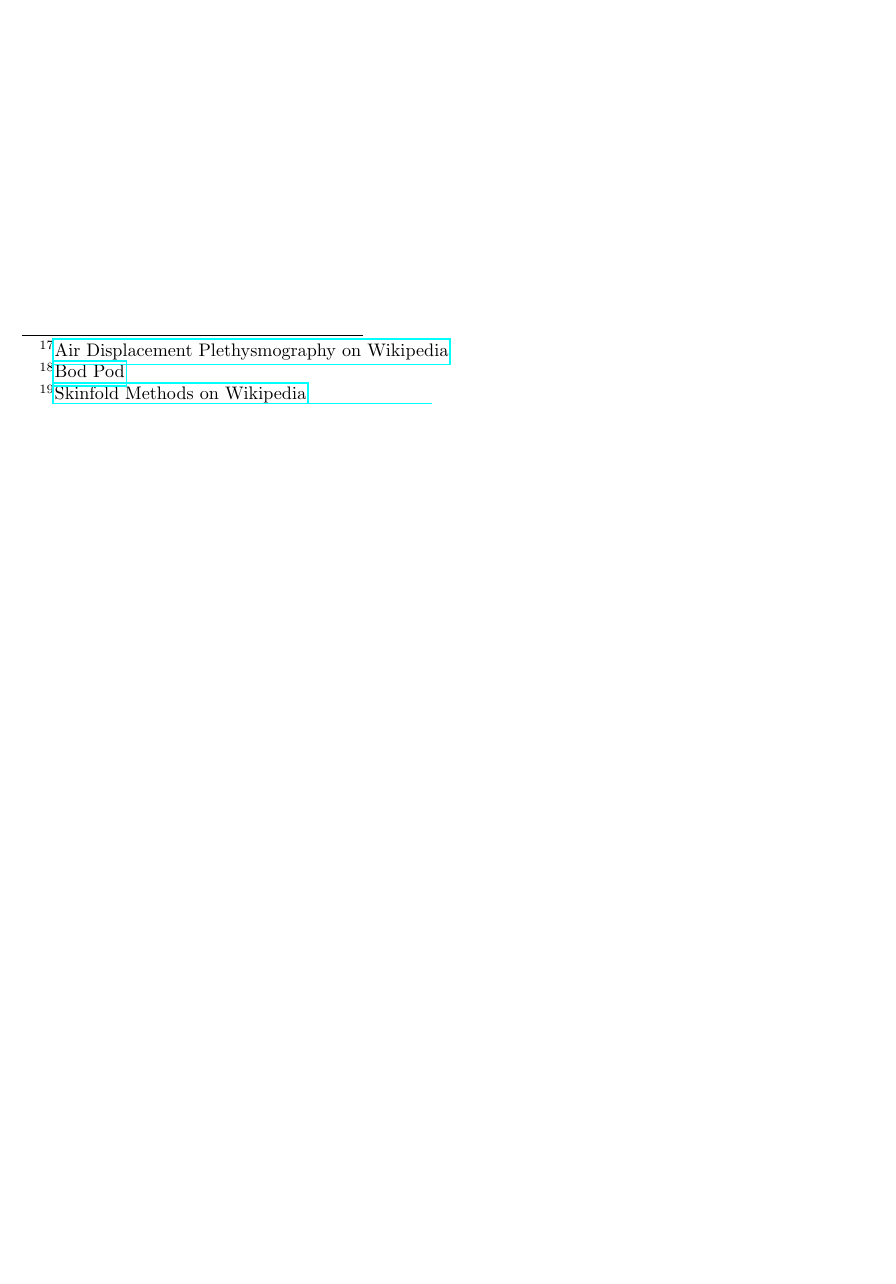
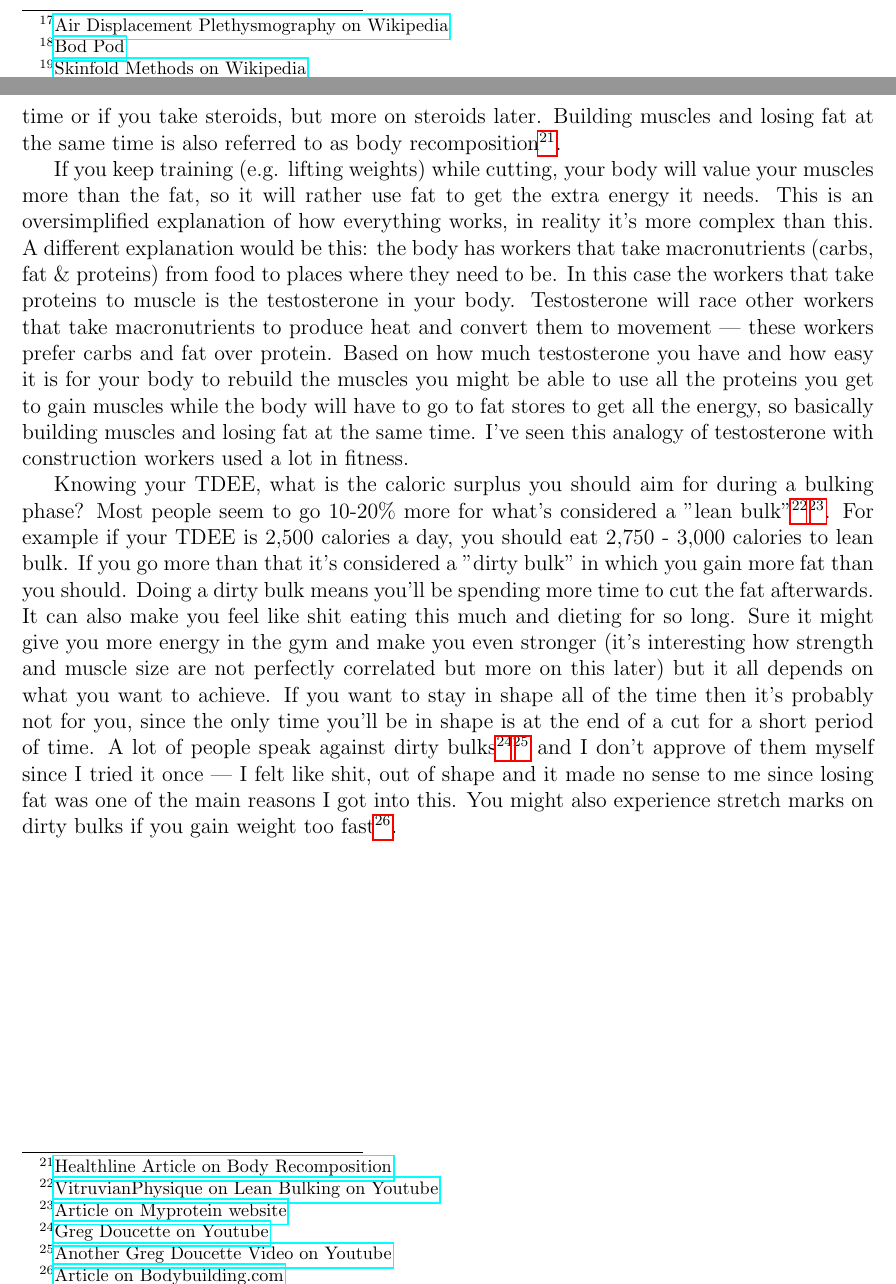
Before and after one commit to mihaildu/fitness, a LaTeX book (book/src/fitness-book.tex): part of page 8 of 8 before the commit and two parts of pages 8 and 9 of 9 after it, the two joined at a grey line, cut so that both start at the same text, the shorter picture padded with empty space. Compiled offline with pdfLaTeX.

Commit message:
add initial info on bulking and cutting

```diff
--- a/book/src/fitness-book.tex
+++ b/book/src/fitness-book.tex
@@ -163,4 +163,20 @@ However, DEXA scans can have errors too, and a lot of people talk against it\foo
 		\item Bioelectrical impedance analysis
 	\end{enumerate}
 
+	\section{Bulking \& Cutting}
+
+	Your TDEE is the total amount of energy your body needs every day to be able to function properly. If you eat less than that, your body has to go to fat stores or muscles to get that energy. If you eat more, the excess food will be stored on your body as fat or muscle. This is the reason people say that you need to be at a surplus to gain muscles, if you are at a caloric deficit then the proteins that should be stored on your muscles will be used for heat and movement instead. This phase in which you eat more than you should to build muscles is called bulking. Being at a caloric surplus will make it impossible for you to burn fat however, in fact you might end up gaining fat mass as well since the body is not optimal at storing pure muscles. To get rid of the excess fat you need to put yourself at a caloric deficit when you try to burn the fat stores while keeping the muscles you gained. This phase is called cutting. Bulking and cutting are normal cycles for bodybuilders, they will bulk, cut, bulk, cut and so on. There are instances when you can build muscles and cut down fat at the same time, I experienced this on myself when I started training again after a 3 months absence. I've read that it can also happen when you start training for the first time or if you take steroids, but more on steroids later. Building muscles and losing fat at the same time is also referred to as body recomposition\footnote{\href{https://www.healthline.com/nutrition/body-recomposition\#how-it-works}{Healthline Article on Body Recomposition}}.
+
+	If you keep training (e.g. lifting weights) while cutting, your body will value your muscles more than the fat, so it will rather use fat to get the extra energy it needs. This is an oversimplified explanation of how everything works, in reality it's more complex than this. A different explanation would be this: the body has workers that take macronutrients (carbs, fat \& proteins) from food to places where they need to be. In this case the workers that take proteins to muscle is the testosterone in your body. Testosterone will race other workers that take macronutrients to produce heat and convert them to movement --- these workers prefer carbs and fat over protein. Based on how much testosterone you have and how easy it is for your body to rebuild the muscles you might be able to use all the proteins you get to gain muscles while the body will have to go to fat stores to get all the energy, so basically building muscles and losing fat at the same time. I've seen this analogy of testosterone with construction workers used a lot in fitness.
+
+	Knowing your TDEE, what is the caloric surplus you should aim for during a bulking phase? Most people seem to go 10-20\% more for what's considered a "lean bulk"\footnote{\href{https://www.youtube.com/watch?v=rCdba0UPTMk}{VitruvianPhysique on Lean Bulking on Youtube}}\footnote{\href{https://us.myprotein.com/thezone/nutrition/the-lean-bulk-how-to-minimize-fat-gain-while-bulking/}{Article on Myprotein website}}. For example if your TDEE is 2,500 calories a day, you should eat 2,750 - 3,000 calories to lean bulk. If you go more than that it's considered a "dirty bulk" in which you gain more fat than you should. Doing a dirty bulk means you'll be spending more time to cut the fat afterwards. It can also make you feel like shit eating this much and dieting for so long. Sure it might give you more energy in the gym and make you even stronger (it's interesting how strength and muscle size are not perfectly correlated but more on this later) but it all depends on what you want to achieve. If you want to stay in shape all of the time then it's probably not for you, since the only time you'll be in shape is at the end of a cut for a short period of time. A lot of people speak against dirty bulks\footnote{\href{https://www.youtube.com/watch?v=DjEnkzhz5T4}{Greg Doucette on Youtube}}\footnote{\href{https://www.youtube.com/watch?v=DjEnkzhz5T4}{Another Greg Doucette Video on Youtube}} and I don't approve of them myself since I tried it once --- I felt like shit, out of shape and it made no sense to me since losing fat was one of the main reasons I got into this. You might also experience stretch marks on dirty bulks if you gain weight too fast\footnote{\href{https://www.bodybuilding.com/content/stretchmark-maintenance.html}{Article on Bodybuilding.com}}.
+
+	% say about caloric deficit when cutting - same as bulking
+	% cutting too fast = losing muscles
+
+	% talk about transition from bulking to cutting
+
+	% talk about time frames for bulking and cutting
+	% type of dirty bulk, goal, shows, summer body, strongmen
+
 \end{document}
```
